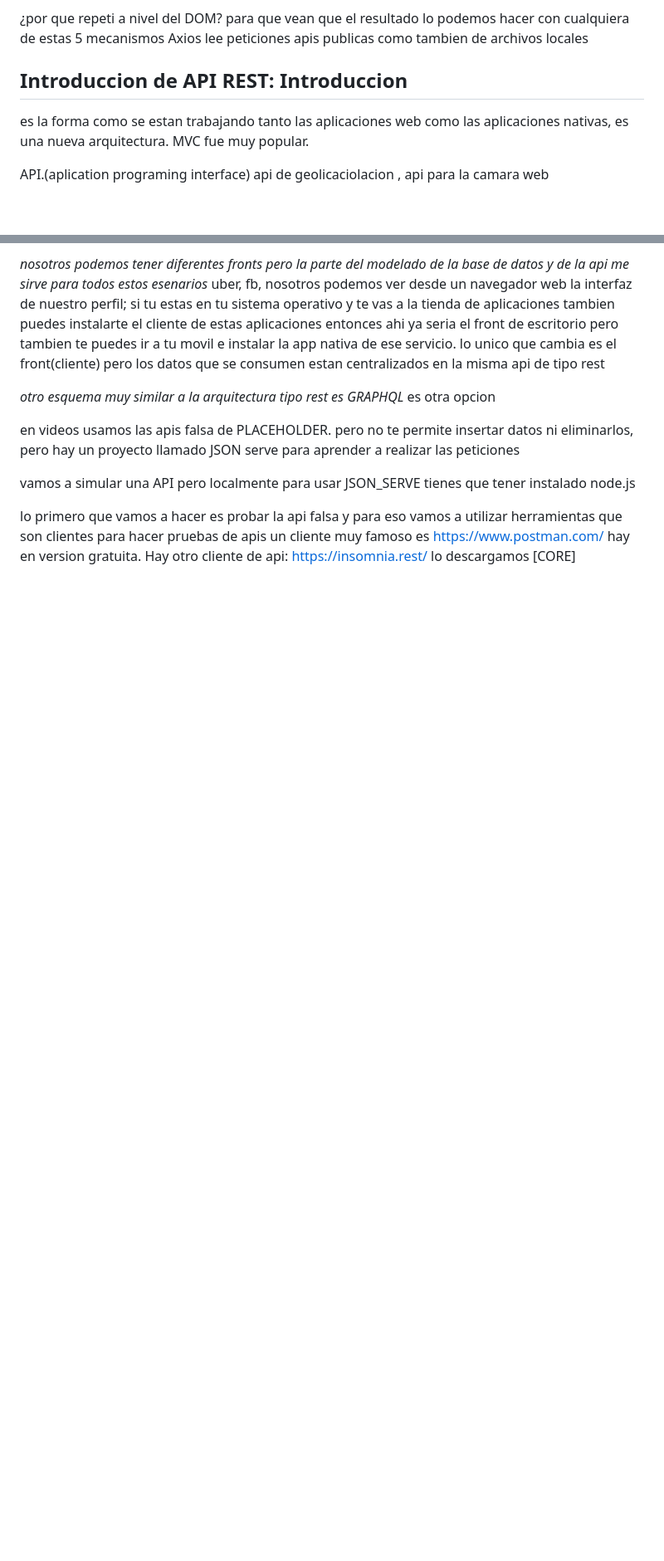
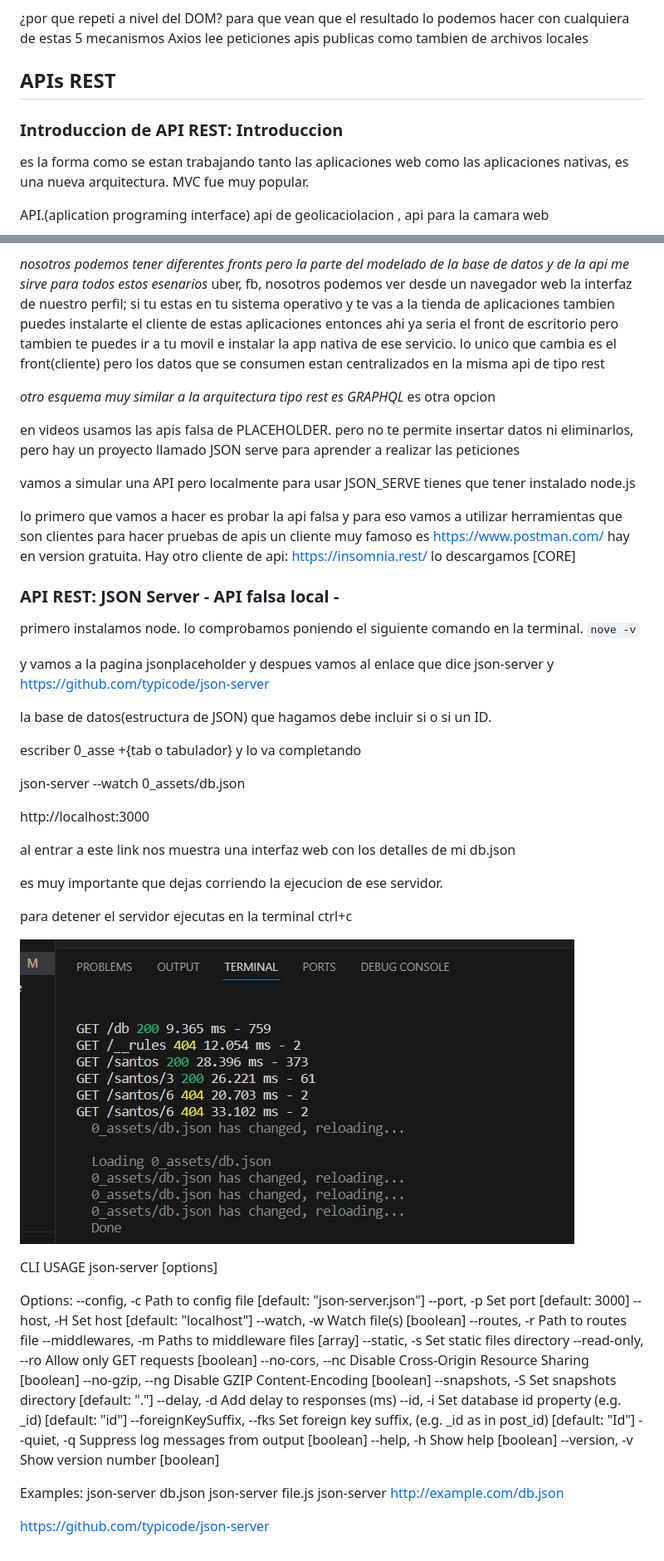
Before and after one commit to diegotvramos/curso-js, a Markdown page: README.md, 2 parts joined by grey strips. Shown: that part at 83% size. Drawn GitHub-style; pictures changed too: 0_assets/img_server.JPG (added); blank space fills up the shorter version.

Commit message:
API REST: JSON Server - API falsa local

```diff
--- a/README.md
+++ b/README.md
@@ -116,7 +116,9 @@ axios se ha vuelto un estandar.
 para que vean que el resultado lo podemos hacer con cualquiera de estas 5 mecanismos
 Axios lee peticiones apis publicas  como tambien de archivos locales
 
-<h2>Introduccion de API REST: Introduccion</h2>
+<h2>APIs REST</h2>
+
+<h3>Introduccion de API REST: Introduccion</h3>
 
 es la forma como se estan trabajando tanto las aplicaciones web como las aplicaciones nativas, es una nueva arquitectura.
 MVC fue muy popular.
@@ -177,3 +179,58 @@ lo primero que vamos a hacer es probar la api falsa y para eso vamos a utilizar
 Hay otro cliente de api:
 https://insomnia.rest/  lo descargamos [CORE]
 </p>
+
+<h3>API REST: JSON Server - API falsa local -</h3>
+
+primero instalamos node.
+lo comprobamos poniendo el siguiente comando en la terminal. `nove -v`
+
+y vamos a la pagina jsonplaceholder y despues vamos al enlace que dice json-server y
+https://github.com/typicode/json-server
+
+la base de datos(estructura de JSON) que hagamos debe incluir si o si un ID.
+
+escriber 0_asse +{tab o tabulador} y lo va completando
+
+json-server --watch 0_assets/db.json
+
+
+http://localhost:3000
+
+al entrar a este link nos muestra una interfaz web con los detalles de mi db.json
+
+es muy importante que dejas corriendo la ejecucion de ese servidor.
+
+para detener el servidor ejecutas en la terminal ctrl+c
+
+![ctrl +c para detener](/0_assets/img_server.JPG)
+
+CLI USAGE
+json-server [options] <source>
+
+Options:
+  --config, -c       Path to config file           [default: "json-server.json"]
+  --port, -p         Set port                                    [default: 3000]
+  --host, -H         Set host                             [default: "localhost"]
+  --watch, -w        Watch file(s)                                     [boolean]
+  --routes, -r       Path to routes file
+  --middlewares, -m  Paths to middleware files                           [array]
+  --static, -s       Set static files directory
+  --read-only, --ro  Allow only GET requests                           [boolean]
+  --no-cors, --nc    Disable Cross-Origin Resource Sharing             [boolean]
+  --no-gzip, --ng    Disable GZIP Content-Encoding                     [boolean]
+  --snapshots, -S    Set snapshots directory                      [default: "."]
+  --delay, -d        Add delay to responses (ms)
+  --id, -i           Set database id property (e.g. _id)         [default: "id"]
+  --foreignKeySuffix, --fks  Set foreign key suffix, (e.g. _id as in post_id)
+                                                                 [default: "Id"]
+  --quiet, -q        Suppress log messages from output                 [boolean]
+  --help, -h         Show help                                         [boolean]
+  --version, -v      Show version number                               [boolean]
+
+Examples:
+  json-server db.json
+  json-server file.js
+  json-server http://example.com/db.json
+
+https://github.com/typicode/json-server
```
Also changed, not shown: 1 other file.
